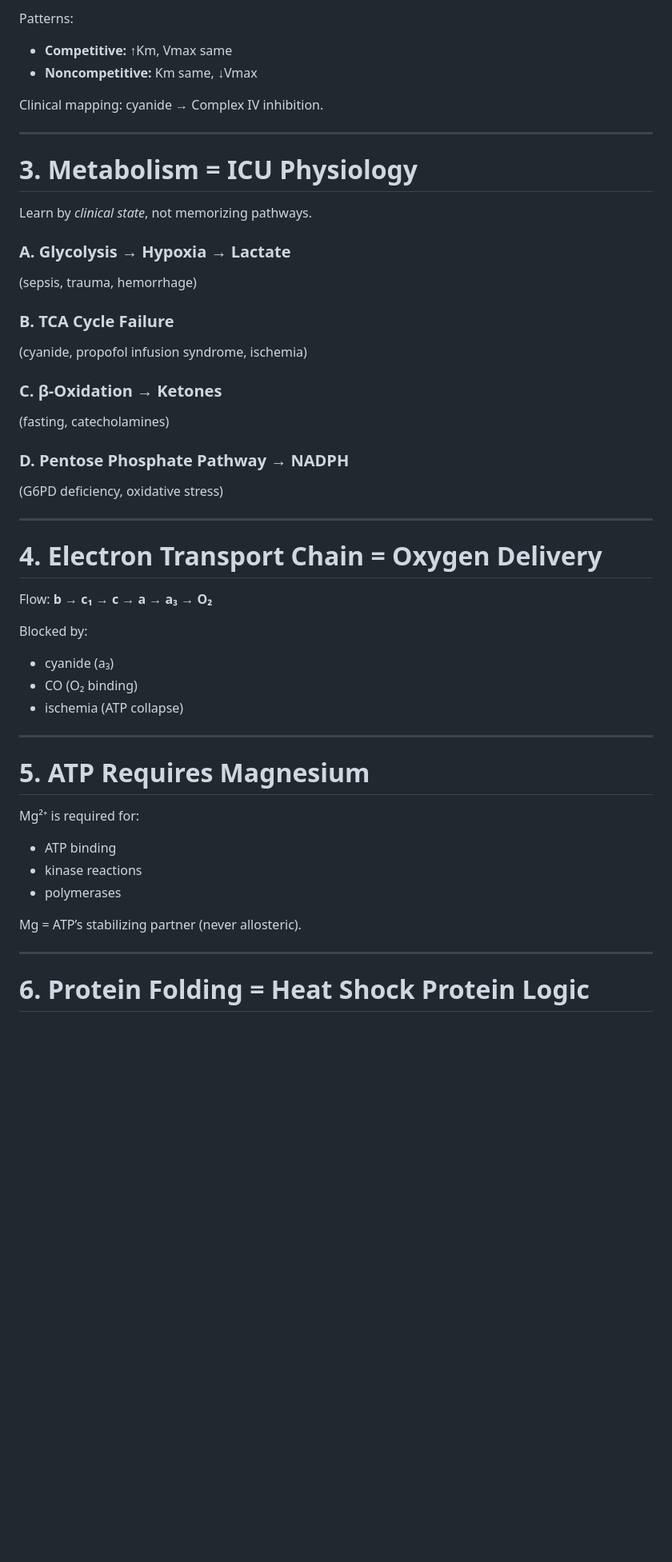
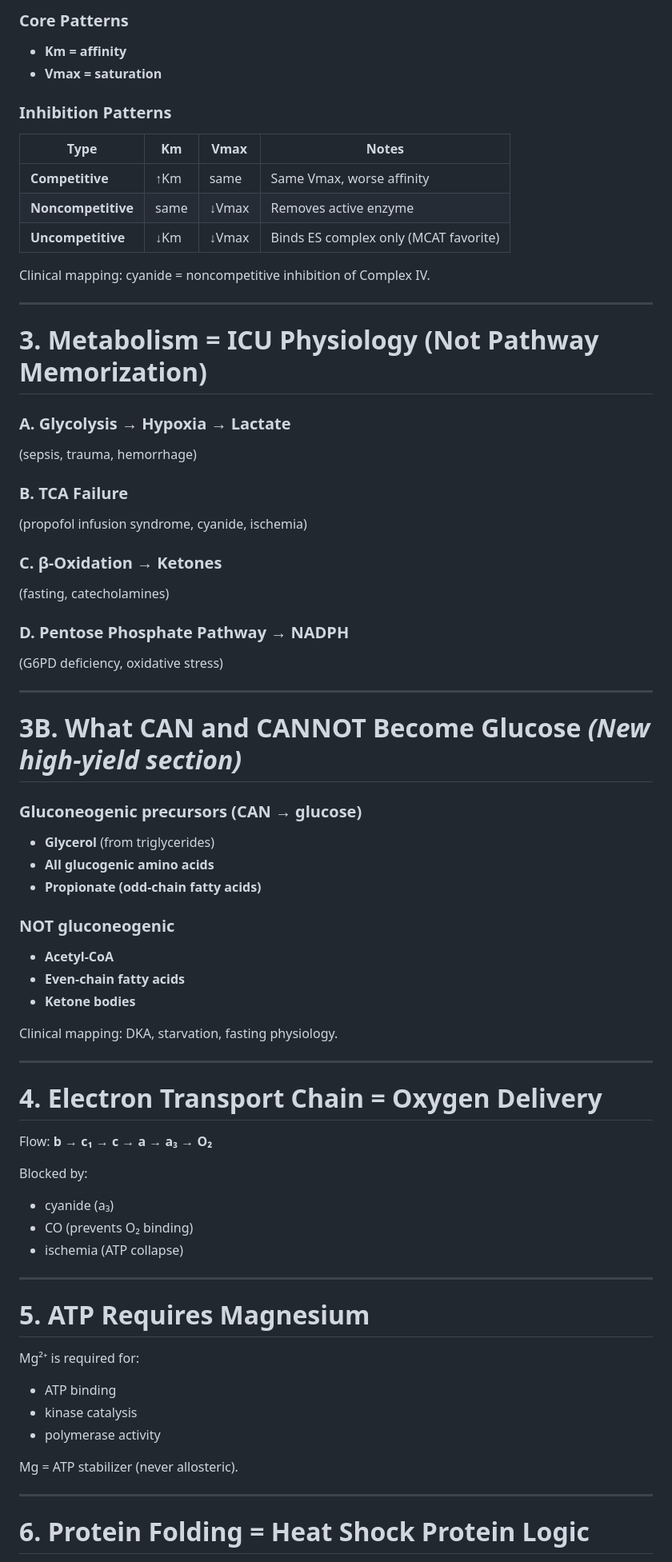
Before and after one commit to collingeorge/MCAT, a Markdown page: biochemistry/README.md, the part around the change printed below. Shown: that part at 80% size. Drawn GitHub-style; blank space fills up the shorter version.

```diff
--- a/biochemistry/README.md
+++ b/biochemistry/README.md
@@ -71,20 +66,26 @@ Explain:
 
-Patterns:
-- **Competitive:** ↑Km, Vmax same
-- **Noncompetitive:** Km same, ↓Vmax
+### Core Patterns
+- **Km = affinity**
+- **Vmax = saturation**
 
-Clinical mapping: cyanide → Complex IV inhibition.
+### Inhibition Patterns
+| Type | Km | Vmax | Notes |
+|------|----|------|-------|
+| **Competitive** | ↑Km | same | Same Vmax, worse affinity |
+| **Noncompetitive** | same | ↓Vmax | Removes active enzyme |
+| **Uncompetitive** | ↓Km | ↓Vmax | Binds ES complex only (MCAT favorite) |
+
+Clinical mapping: cyanide = noncompetitive inhibition of Complex IV.
 
 ---
 
-# 3. Metabolism = ICU Physiology
-Learn by *clinical state*, not memorizing pathways.
+# 3. Metabolism = ICU Physiology (Not Pathway Memorization)
 
 ### A. Glycolysis → Hypoxia → Lactate
 (sepsis, trauma, hemorrhage)
 
-### B. TCA Cycle Failure
-(cyanide, propofol infusion syndrome, ischemia)
+### B. TCA Failure
+(propofol infusion syndrome, cyanide, ischemia)
 
 ### C. β-Oxidation → Ketones
 (fasting, catecholamines)
@@ -94,12 +95,28 @@ Learn by *clinical state*, not memorizing pathways.
 
 ---
 
+# **3B. What CAN and CANNOT Become Glucose** *(New high-yield section)*
+
+### **Gluconeogenic precursors (CAN → glucose)**
+- **Glycerol** (from triglycerides)
+- **All glucogenic amino acids**
+- **Propionate (odd-chain fatty acids)**
+
+### **NOT gluconeogenic**
+- **Acetyl-CoA**
+- **Even-chain fatty acids**
+- **Ketone bodies**
+
+Clinical mapping: DKA, starvation, fasting physiology.
+
+---
+
 # 4. Electron Transport Chain = Oxygen Delivery
 Flow: **b → c₁ → c → a → a₃ → O₂**
 
 Blocked by:
 - cyanide (a₃)
-- CO (O₂ binding)
+- CO (prevents O₂ binding)
 - ischemia (ATP collapse)
 
 ---
@@ -107,10 +124,10 @@ Blocked by:
 # 5. ATP Requires Magnesium
 Mg²⁺ is required for:
 - ATP binding
-- kinase reactions
-- polymerases
+- kinase catalysis
+- polymerase activity
 
-Mg = ATP’s stabilizing partner (never allosteric).
+Mg = ATP stabilizer (never allosteric).
 
 ---
 
```
Also changed, not shown: other parts of biochemistry/README.md (+60 -80 lines).
